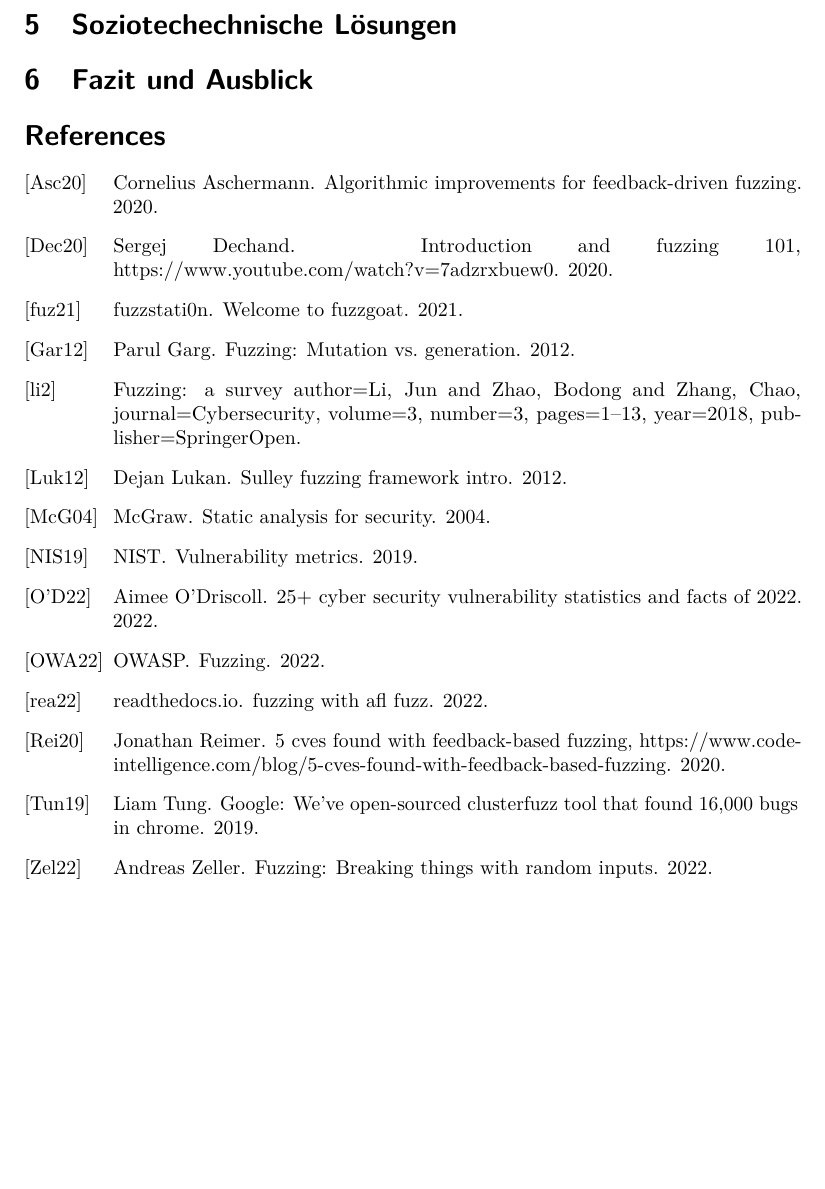
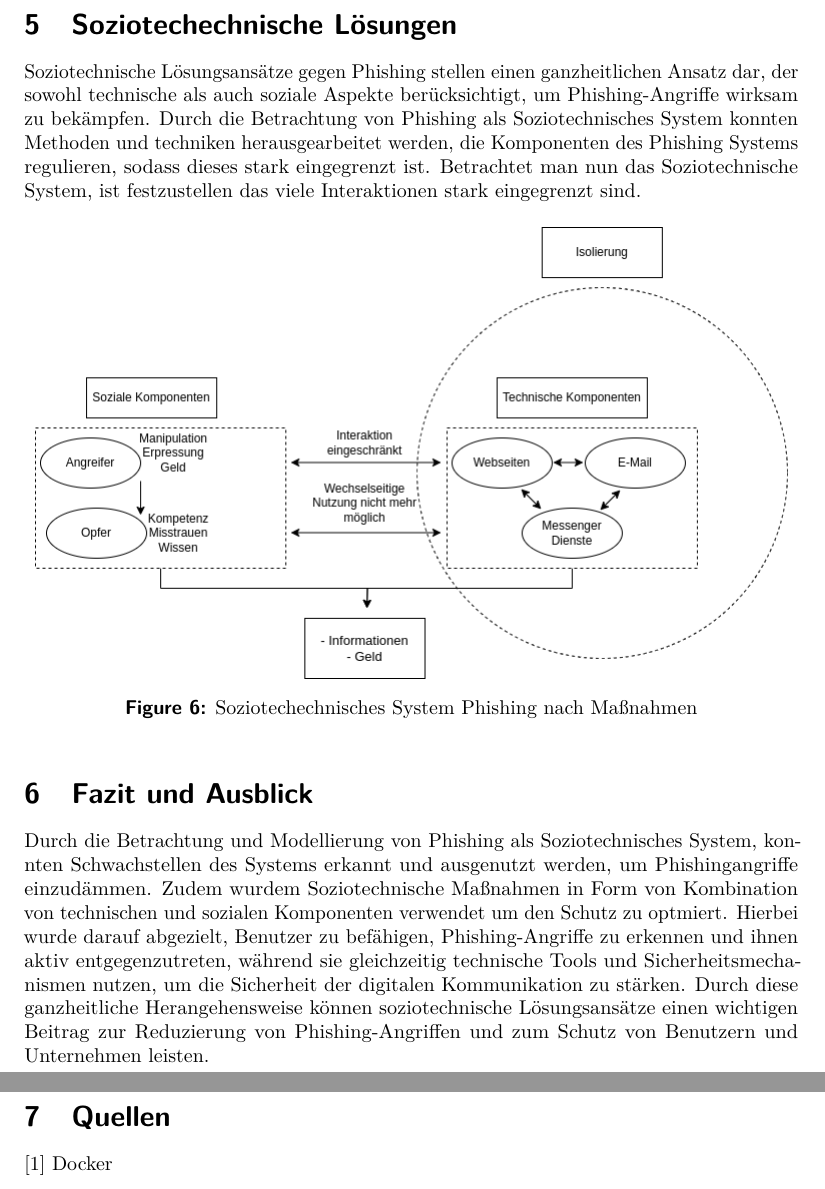
Before and after one commit to mauriceKalevra/social-engineering-term-paper, a LaTeX document (paper/iacrtrans-master/template.tex): part of page 10 of 10 before the commit and two parts of pages 10 and 11 of 11 after it, the two joined at a grey line, cut so that both start at the same text, the shorter picture padded with empty space. Compiled offline with pdfLaTeX.

Commit message:
almost finito

```diff
--- a/paper/iacrtrans-master/template.tex
+++ b/paper/iacrtrans-master/template.tex
@@ -186,5 +186,14 @@ In Zeile 1(vgl. Figure 5) wird als Base Image Ubuntu deklariert. Anschließend w
 \section{Soziotechechnische Lösungen}
+Soziotechnische Lösungsansätze gegen Phishing stellen einen ganzheitlichen Ansatz dar, der sowohl technische als auch soziale Aspekte berücksichtigt, um Phishing-Angriffe wirksam zu bekämpfen.
+Durch die Betrachtung von Phishing als Soziotechnisches System konnten Methoden und techniken herausgearbeitet werden, die Komponenten des Phishing Systems regulieren, sodass dieses stark eingegrenzt ist. Betrachtet man nun das Soziotechnische System, ist festzustellen das viele Interaktionen stark eingegrenzt sind.
+\begin{figure}[h]
+ \caption{Soziotechechnisches System Phishing nach Maßnahmen}
+ \centering \includegraphics[scale=0.5]{iso.png}
+\end{figure}
+
 \section{Fazit und Ausblick}
-\bibliographystyle{alpha}
-\bibliography{ref.bib}
+Durch die Betrachtung und Modellierung von Phishing als Soziotechnisches System, konnten Schwachstellen des Systems erkannt und ausgenutzt werden, um Phishingangriffe einzudämmen. Zudem wurdem Soziotechnische Maßnahmen in Form von Kombination von technischen und sozialen Komponenten verwendet um den Schutz zu optmiert. Hierbei wurde darauf abgezielt, Benutzer zu befähigen, Phishing-Angriffe zu erkennen und ihnen aktiv entgegenzutreten, während sie gleichzeitig technische Tools und Sicherheitsmechanismen nutzen, um die Sicherheit der digitalen Kommunikation zu stärken. Durch diese ganzheitliche Herangehensweise können soziotechnische Lösungsansätze einen wichtigen Beitrag zur Reduzierung von Phishing-Angriffen und zum Schutz von Benutzern und Unternehmen leisten.
+\newpage
+\section{Quellen}
+[1] Docker
 \end{document}
```
Also changed, not shown: paper/iacrtrans-master/iso.png (added), paper/iacrtrans-master/template.tex (2 more changed lines).
